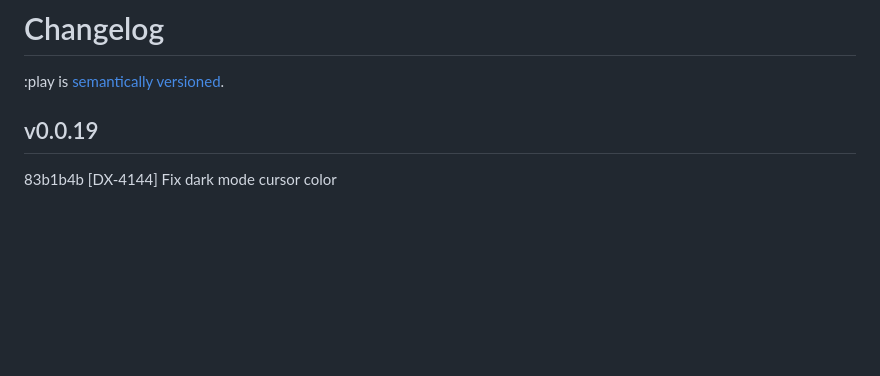
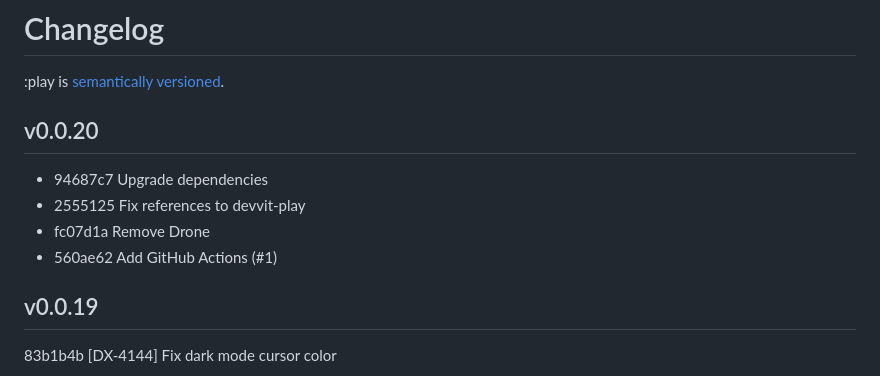
Before and after one commit to reddit/play, a Markdown page: docs/changelog.md, the part around the change. Rendered like a GitHub page; blank space fills up the shorter version.

Commit message:
Version changelog

```diff
--- a/docs/changelog.md
+++ b/docs/changelog.md
@@ -1,6 +1,13 @@
 # Changelog
 
 :play is [semantically versioned](https://semver.org).
+
+## v0.0.20
+
+- 94687c7 Upgrade dependencies
+- 2555125 Fix references to devvit-play
+- fc07d1a Remove Drone
+- 560ae62 Add GitHub Actions (#1)
 
 ## v0.0.19
 
```
